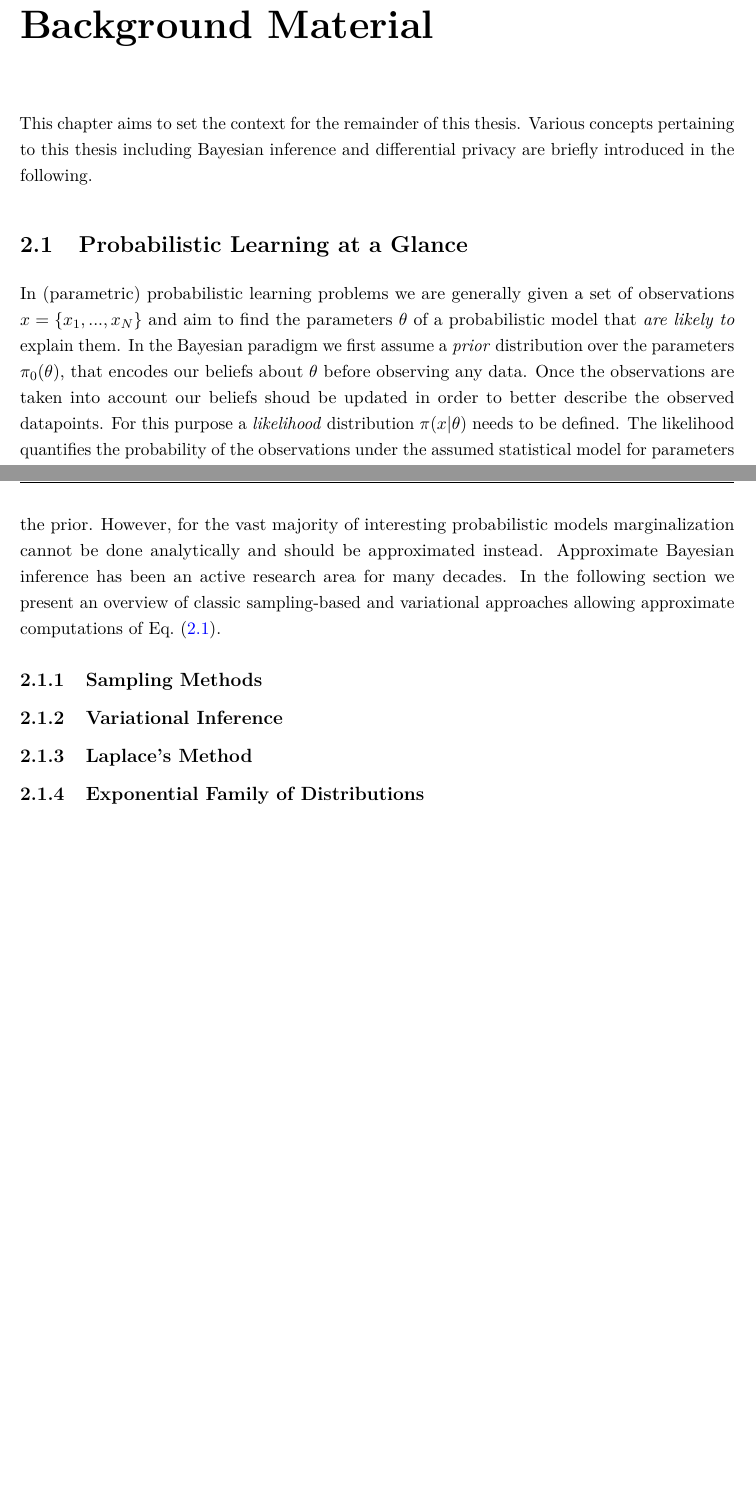
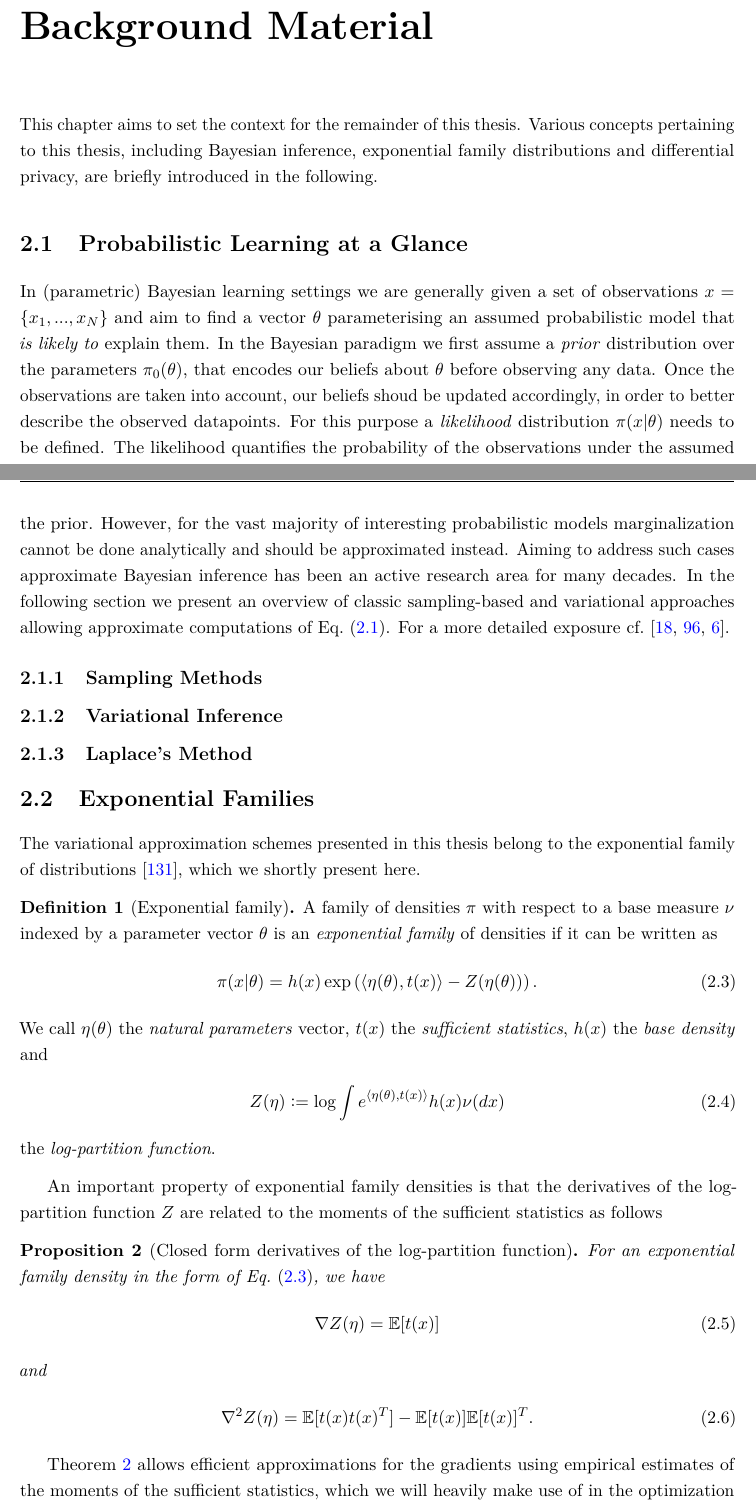
Before and after one commit to dionman/thesis, a LaTeX thesis (thesis.tex, which reads Chapter2/chapter2.tex): two parts of pages 19 and 20 of 118 before the commit and two parts of pages 19 and 20 of 120 after it, joined at a grey line, cut so that both start at the same text, the shorter picture padded with empty space. Compiled offline with pdfLaTeX.

Commit message:
started writing on bayesian inference overview

```diff
--- a/Chapter2/chapter2.tex
+++ b/Chapter2/chapter2.tex
@@ -1,12 +1,12 @@
 \chapter{Background Material}
 \label{chap:chap2}
 
-This chapter aims to set the context for the remainder of this thesis. Various concepts pertaining to this thesis including Bayesian inference and differential privacy are briefly introduced in the following.
+This chapter aims to set the context for the remainder of this thesis. Various concepts pertaining to this thesis, including Bayesian inference, exponential family distributions and differential privacy, are briefly introduced in the following.
 
 \section{Probabilistic Learning at  a Glance}
 \label{sec:b-bayesian-inference}
 
-In (parametric) probabilistic learning problems we are generally given a set of observations $x = \{x_1,...,x_N\}$ and aim to find the parameters $\theta$ of a probabilistic model that \emph{are likely to} explain them. In the Bayesian paradigm we first assume a \emph{prior} distribution over the parameters $\pi_0(\theta)$, that encodes our beliefs about $\theta$ before observing any data. Once the observations are taken into account our beliefs shoud be updated in order to better describe the observed datapoints. For this purpose a \emph{likelihood} distribution $\pi(x|\theta)$ needs to be defined. The likelihood quantifies the probability of the observations under the assumed statistical model for parameters set to $\theta$. Combining the above distributions we are ready to formulate Bayes' theorem, the fundamental rule which gives the \emph{posterior} beliefs for our parameters updated in light of the observed data
+In (parametric) Bayesian learning settings we are generally given a set of observations $x = \{x_1,...,x_N\}$ and aim to find a vector $\theta $ parameterising an assumed probabilistic model that \emph{is likely to} explain them. In the Bayesian paradigm we first assume a \emph{prior} distribution over the parameters $\pi_0(\theta)$, that encodes our beliefs about $\theta$ before observing any data. Once the observations are taken into account, our beliefs shoud be updated accordingly, in order to better describe the observed datapoints. For this purpose a \emph{likelihood} distribution $\pi(x|\theta)$ needs to be defined. The likelihood quantifies the probability of the observations under the assumed statistical model for parameters set to $\theta$. Combining the above distributions we are ready to formulate Bayes' theorem, the fundamental rule which gives the \emph{posterior} beliefs for our parameters updated in light of the observed data
 \[
 \pi(\theta|x) = \frac{\pi(x|\theta)\pi_0(\theta)}{\pi(x)}.
 \label{eq:bbayes-rule}
@@ -17,7 +17,7 @@ A key computational challenge in~\cref{eq:bbayes-rule} is evaluating the normali
 \pi(x) = \int \pi(x|\theta) \pi_0(\theta) d\theta.
 \label{eq:bmarginal-likelihood}
 \]
-\emph{Marginalising}, \ie~computing the integral of~\cref{eq:bmarginal-likelihood} can be done in closed form for a number of simple Bayesian models---some of which will be discussed in the remainder, including Gaussian mean inference, Bayesian and neural linear regression---where the likelihood is conjugate to the prior. However, for the vast majority of interesting probabilistic models marginalization cannot be done analytically and should be approximated instead. Approximate Bayesian inference has been an active research area for many decades. In the following section we present an overview of classic sampling-based and variational approaches allowing approximate computations of~\cref{eq:bbayes-rule}.
+\emph{Marginalising}, \ie~computing the integral of~\cref{eq:bmarginal-likelihood}, can be done in closed form for a number of simple Bayesian models---some of which will be discussed in the remainder, including Gaussian mean inference, Bayesian and neural linear regression---where the likelihood is conjugate to the prior. However, for the vast majority of interesting probabilistic models marginalization cannot be done analytically and should be approximated instead. Aiming to address such cases approximate Bayesian inference has been an active research area for many decades. In the following section we present an overview of classic sampling-based and variational approaches allowing approximate computations of~\cref{eq:bbayes-rule}. For a more detailed exposure cf.~\citep{bishop06,murphy12,angelino16}.
 
 \subsection{Sampling Methods}
 \label{subsec:b-sampling-methods}
@@ -28,8 +28,42 @@ A key computational challenge in~\cref{eq:bbayes-rule} is evaluating the normali
 \subsection{Laplace's Method}
 \label{subsec:b-laplace-method}
 
-\subsection{Exponential Family of Distributions}
-\label{subsec:b-expfam}
+\section{Exponential Families}
+\label{sec:b-expfam}
+
+The variational approximation schemes presented in this thesis belong to the exponential family of distributions~\citep{wainwright08}, which we shortly present here.
+
+\begin{ndefn}[Exponential family] \label{def:bexpfam}
+A family of densities $\pi$ with respect to a base measure $\nu$ indexed by a parameter vector $\theta$ is an \emph{exponential family} of densities if it can be written as
+\[
+\pi(x|\theta) = h(x) \exp\left( \langle \eta(\theta), t(x) \rangle - Z(\eta(\theta)) \right).
+\label{eq:bexpfam}
+\]
+We call $\eta(\theta)$ the \emph{natural parameters} vector, $t(x)$ the \emph{sufficient statistics}, $h(x)$ the \emph{base density} and
+\[
+Z(\eta)\defined \log \int e^{\langle \eta(\theta), t(x) \rangle } h(x) \nu(dx)
+\label{eq:b-logpartition}
+\]
+the \emph{log-partition function}.
+\end{ndefn}
+
+An important property of exponential family densities is that the derivatives of the log-partition function $Z$ are related to the moments of the sufficient statistics as follows
+
+\begin{nprop}[Closed form derivatives of the log-partition function] \label{prop:bgradZ}
+For an exponential family density in the form of~\cref{eq:bexpfam}, we have
+\[
+\grad Z(\eta) = \EE[t(x)]
+\label{eq:bgradZ}
+\]
+and
+\[
+\grad^2Z(\eta) = \EE[t(x)t(x)^T] - \EE[t(x)]\EE[t(x)]^T.
+\label{eq:bhessZ}
+\]
+\end{nprop}
+
+\cref{prop:bgradZ} allows efficient approximations for the gradients using empirical estimates of the moments of the sufficient statistics, which we will heavily make use of in the optimization schemes for variational inference introduced in~\cref{chap:chap4,chap:chap5}.
+
 
 \subsection{Divergence Measures}
 \label{subsec:b-divergences}
```
Also changed, not shown: References/references.bib (+19 -0 lines).
